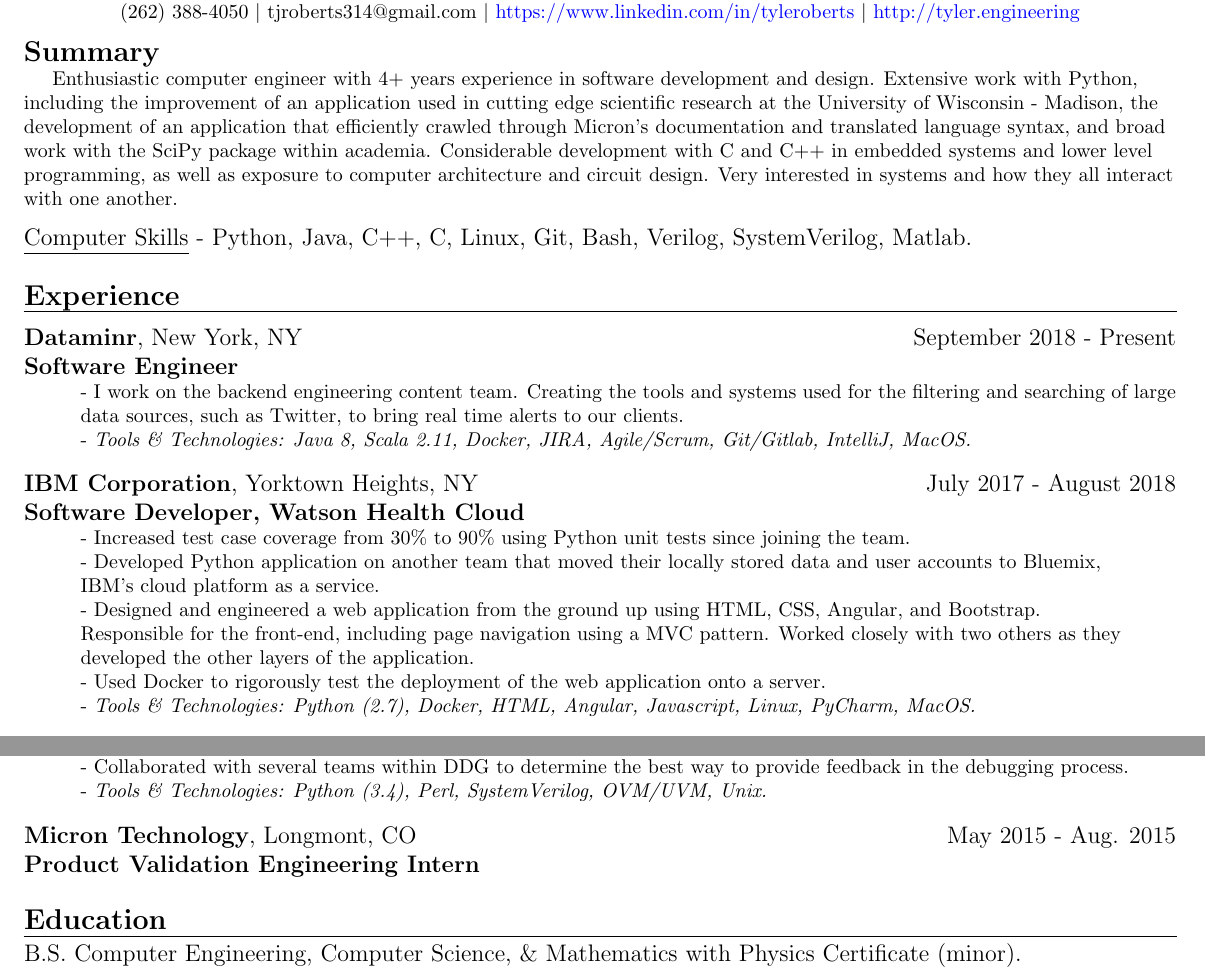
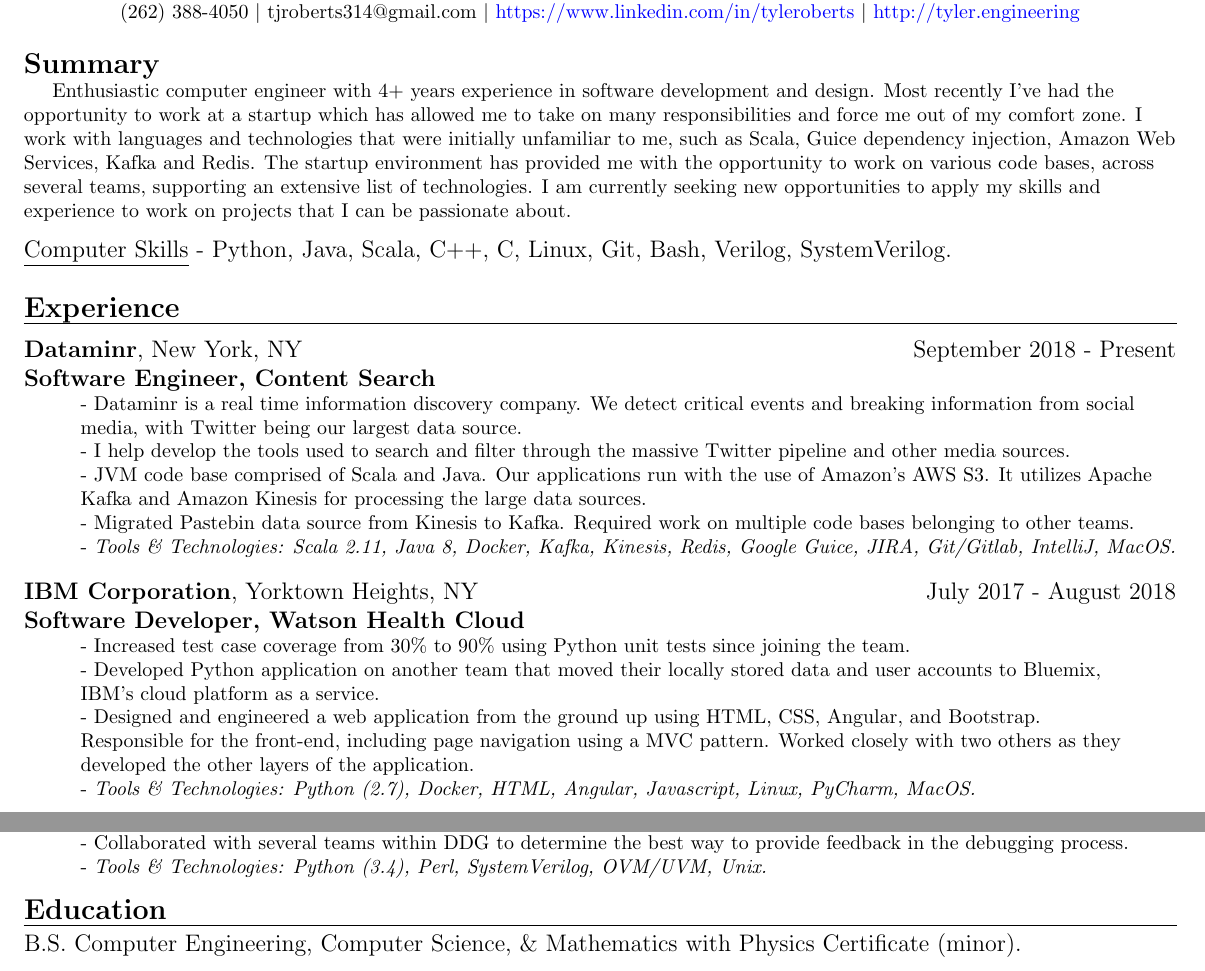
Before and after one commit to tyler314/CV, a LaTeX CV (resume.tex): two parts of the page, joined at a grey line, cut so that both start at the same text. Compiled offline with pdfLaTeX.

Commit message:
update summary and experience

```diff
--- a/resume.tex
+++ b/resume.tex
@@ -14,16 +14,21 @@
 {\textbf{\large Summary}} \\
 {
 \footnotesize
-\tab Enthusiastic computer engineer with 4+ years experience in software development and design. Extensive work with Python, including the improvement of an application used in cutting edge scientific research at the University of Wisconsin - Madison, the development of an application that efficiently crawled through Micron's documentation and translated language syntax, and broad work with the SciPy package within academia. Considerable development with C and C++ in embedded systems and lower level programming, as well as exposure to computer architecture and circuit design. Very interested in systems and how they all interact with one another. \\[2mm]
+\tab Enthusiastic computer engineer with 4+ years experience in software development and design. Most recently I've had the opportunity to work at a startup which has allowed me to take on many responsibilities and force me out of my comfort zone. I work with languages and technologies that were initially unfamiliar to me, such as Scala, Guice dependency injection, Amazon Web Services, Kafka and Redis. The startup environment has provided me with the opportunity to work on various code bases, across several teams, supporting an extensive list of technologies. I am currently seeking new opportunities to apply my skills and experience to work on projects that I can be passionate about. \\[2mm]
+
+% Considerable development with C and C++ in embedded systems and lower level programming, as well as exposure to computer architecture and circuit design. Very interested in systems and how they all interact with one another. \\[2mm]
 }
-\underline{Computer Skills} - Python, Java, C++, C, Linux, Git, Bash, Verilog, SystemVerilog, Matlab. \\[5mm]
+\underline{Computer Skills} - Python, Java, Scala, C++, C, Linux, Git, Bash, Verilog, SystemVerilog. \\[5mm]
 \longunderline{\textbf{\large Experience }}\\[2mm]
 
 \textbf{Dataminr}, New York, NY \hfill September 2018 - Present\\
-\textbf{Software Engineer}\\
+\textbf{Software Engineer, Content Search}\\
 {\footnotesize
-\ttab- I work on the backend engineering content team. Creating the tools and systems used for the filtering and searching of large \ttab data sources, such as Twitter, to bring real time alerts to our clients. \\
-\ttab- \textit{Tools \& Technologies: Java 8, Scala 2.11, Docker, JIRA, Agile/Scrum, Git/Gitlab, IntelliJ, MacOS.}\\[3mm]
+\ttab - Dataminr is a real time information discovery company. We detect critical events and breaking information from social \ttab media, with Twitter being our largest data source. \\
+\ttab - I help develop the tools used to search and filter through the massive Twitter pipeline and other media sources. \\
+\ttab - JVM code base comprised of Scala and Java. Our applications run with the use of Amazon's AWS S3. It utilizes Apache \ttab Kafka and Amazon Kinesis for processing the large data sources.\\
+\ttab - Migrated Pastebin data source from Kinesis to Kafka. Required work on multiple code bases belonging to other teams.
+\ttab- \textit{Tools \& Technologies: Scala 2.11, Java 8, Docker, Kafka, Kinesis, Redis, Google Guice, JIRA, Git/Gitlab, IntelliJ, MacOS.}\\[3mm]
 }
 
 \textbf{IBM Corporation}, Yorktown Heights, NY \hfill July 2017 - August 2018\\
@@ -35,7 +40,7 @@
 	\ttab- Designed and engineered a web application from the ground up using HTML, CSS, Angular, and Bootstrap. \\
 	\ttab Responsible for the front-end, including page navigation using a MVC pattern.  Worked closely with two others as they
 	\ttab developed the other layers of the application. \\
-	\ttab - Used Docker to rigorously test the deployment of the web application onto a server. \\
+	%\ttab - Used Docker to rigorously test the deployment of the web application onto a server. \\
 	\ttab- \textit{Tools \& Technologies: Python (2.7), Docker, HTML, Angular, Javascript, Linux, PyCharm, MacOS.}\\[3mm]
 }
 
@@ -61,8 +66,8 @@
 \ttab- \textit{Tools \& Technologies: Python (3.4), Perl, SystemVerilog, OVM/UVM, Unix.}\\[3mm]
 }
 
-\textbf{Micron Technology}, Longmont, CO \hfill May 2015 - Aug. 2015\\
-\textbf{Product Validation Engineering Intern}\\[5mm]
+%\textbf{Micron Technology}, Longmont, CO \hfill May 2015 - Aug. 2015\\
+%\textbf{Product Validation Engineering Intern}\\[5mm]
 %{\footnotesize
 %\ttab- Wrote python program that manipulated Micron's script documentation to convert Sphinx docs to Pydoc docs. \\ \ttab Application allowed user to browse through documentation, and translated the pages in real time.\\
 %\ttab- Tested solid state drives to ensure they performed correctly when given certain commands.\\
```
Also changed, not shown: resume.pdf, 2 other files.
